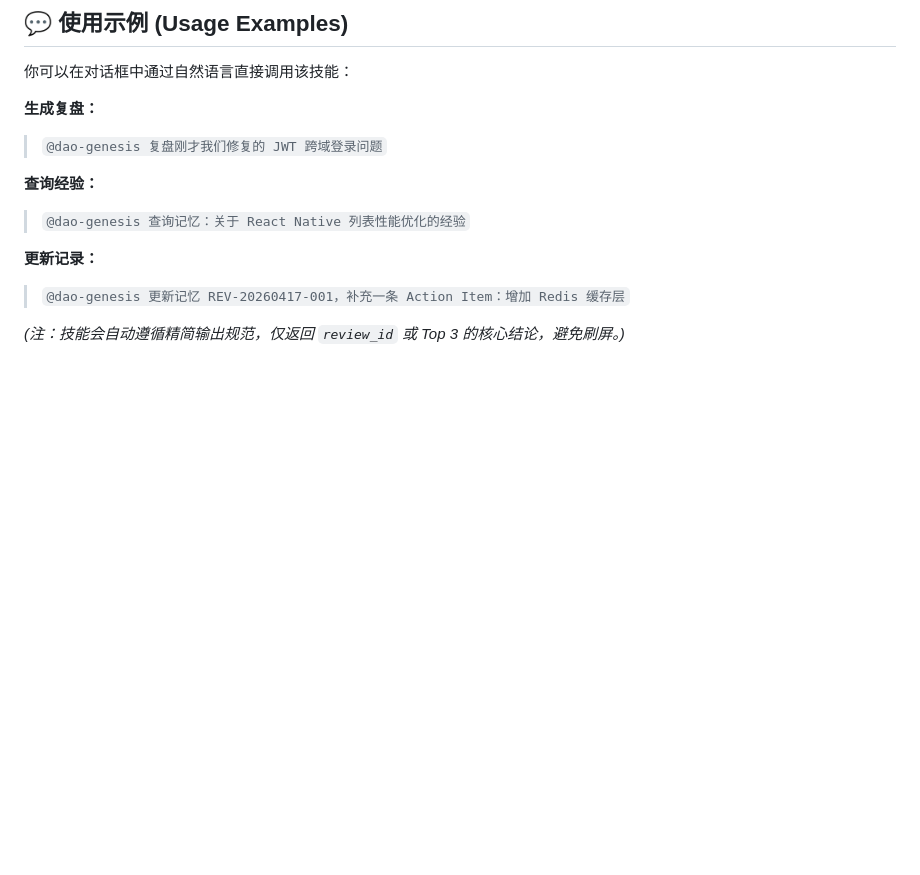
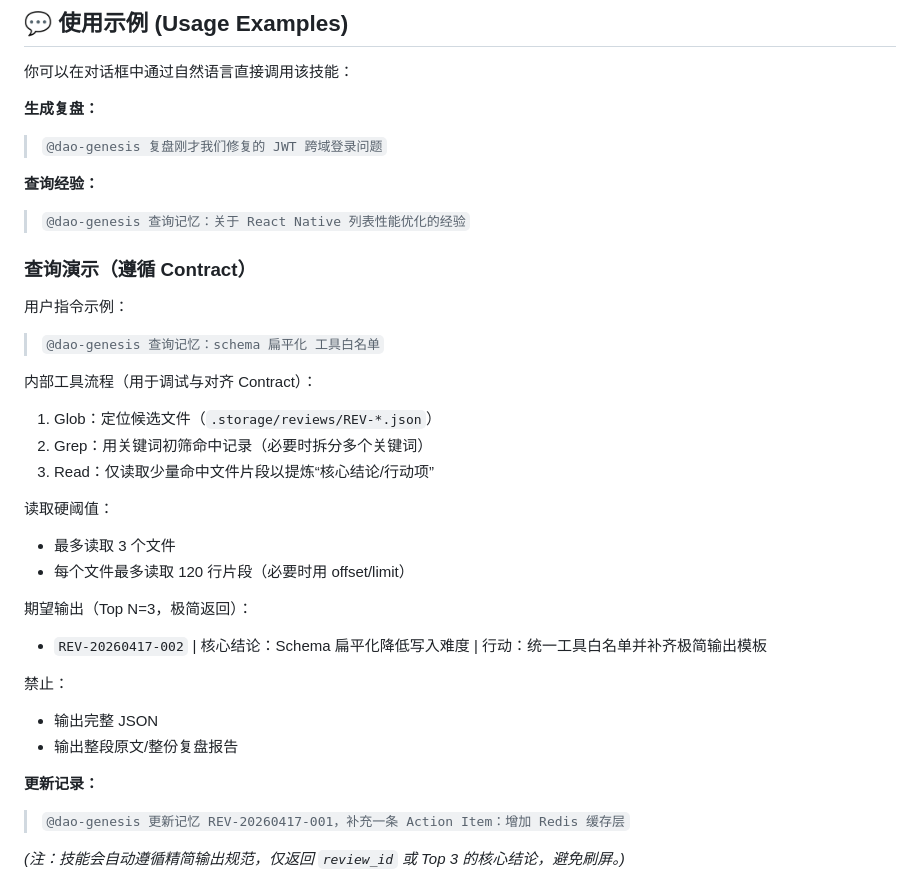
Before and after one commit to xinetzone/dao-genesis, a Markdown page: README.md, the part around the change. GitHub-like rendering; blank space fills up the shorter version.

Commit message:
feat: 项目开发计划讨论
Co-authored-by: traeagent <traeagent@users.noreply.github.com>

```diff
--- a/README.md
+++ b/README.md
@@ -62,6 +62,27 @@ mkdir -p .storage/reviews/ .cache/reviews/
 **查询经验：**
 > `@dao-genesis 查询记忆：关于 React Native 列表性能优化的经验`
 
+### 查询演示（遵循 Contract）
+
+用户指令示例：
+> `@dao-genesis 查询记忆：schema 扁平化 工具白名单`
+
+内部工具流程（用于调试与对齐 Contract）：
+1) Glob：定位候选文件（`.storage/reviews/REV-*.json`）
+2) Grep：用关键词初筛命中记录（必要时拆分多个关键词）
+3) Read：仅读取少量命中文件片段以提炼“核心结论/行动项”
+
+读取硬阈值：
+- 最多读取 3 个文件
+- 每个文件最多读取 120 行片段（必要时用 offset/limit）
+
+期望输出（Top N=3，极简返回）：
+- `REV-20260417-002` | 核心结论：Schema 扁平化降低写入难度 | 行动：统一工具白名单并补齐极简输出模板
+
+禁止：
+- 输出完整 JSON
+- 输出整段原文/整份复盘报告
+
 **更新记录：**
 > `@dao-genesis 更新记忆 REV-20260417-001，补充一条 Action Item：增加 Redis 缓存层`
 
```
Also changed, not shown: 1 other file.
